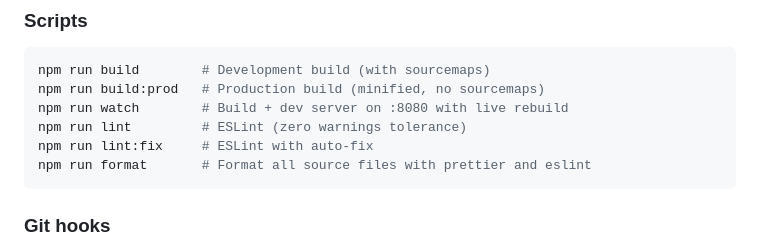
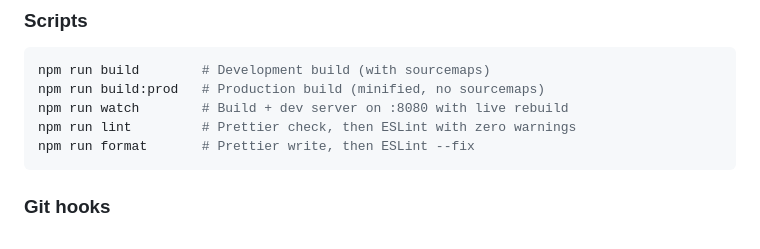
Before and after one commit to andornaut/amp-media-player, a Markdown page: README.md, the part around the change. Drawn GitHub-style.

Commit message:
Describe the scripts the package actually defines
lint:fix was documented and never existed: npm exits with Missing script.
format is the auto-fix path and is listed directly below it.

The lint line named ESLint alone, but prettier --check runs first and
fails the gate on formatting by itself.

````diff
--- a/README.md
+++ b/README.md
@@ -52,9 +52,8 @@ if AMP is hosted on a different domain!
 npm run build        # Development build (with sourcemaps)
 npm run build:prod   # Production build (minified, no sourcemaps)
 npm run watch        # Build + dev server on :8080 with live rebuild
-npm run lint         # ESLint (zero warnings tolerance)
-npm run lint:fix     # ESLint with auto-fix
-npm run format       # Format all source files with prettier and eslint
+npm run lint         # Prettier check, then ESLint with zero warnings
+npm run format       # Prettier write, then ESLint --fix
 ```
 
 ### Git hooks
````
